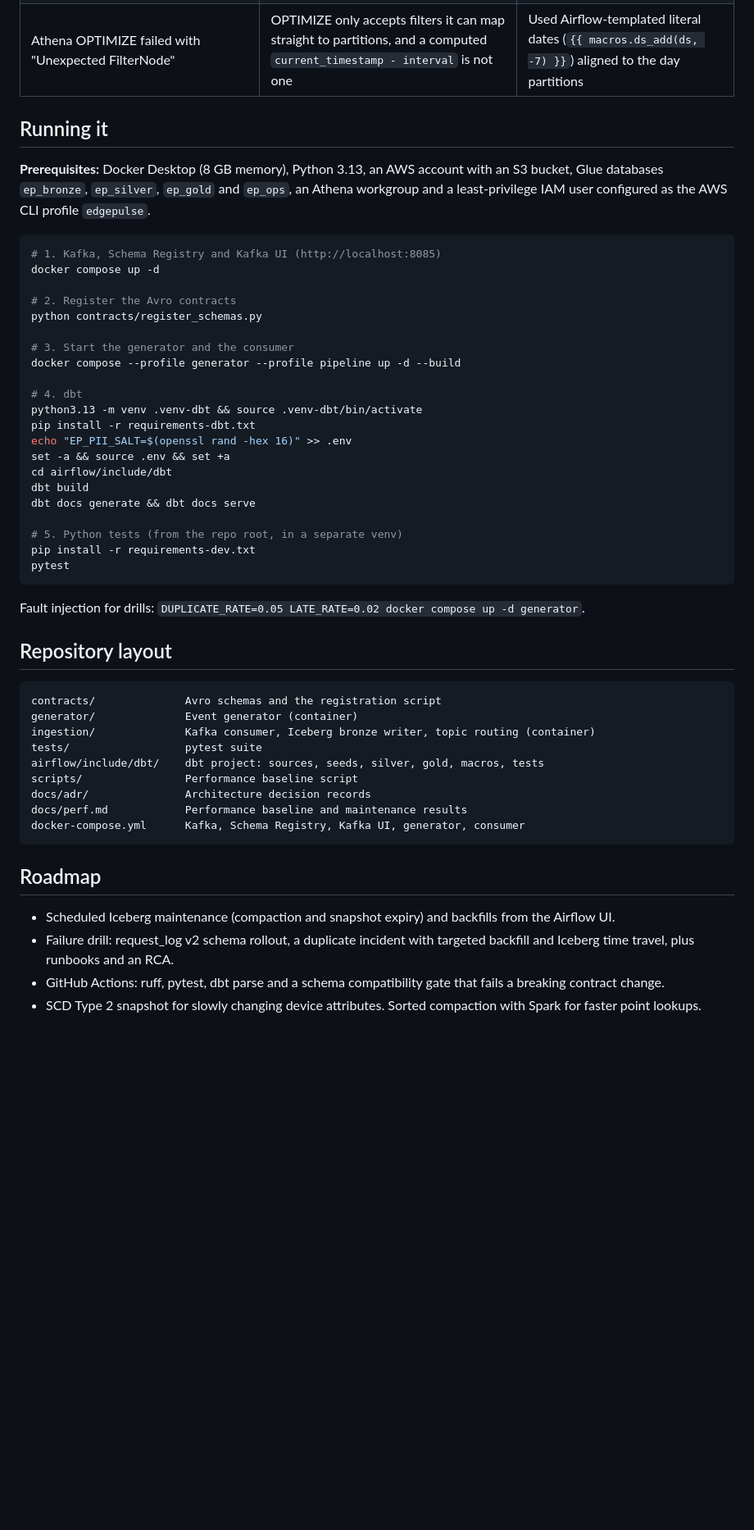
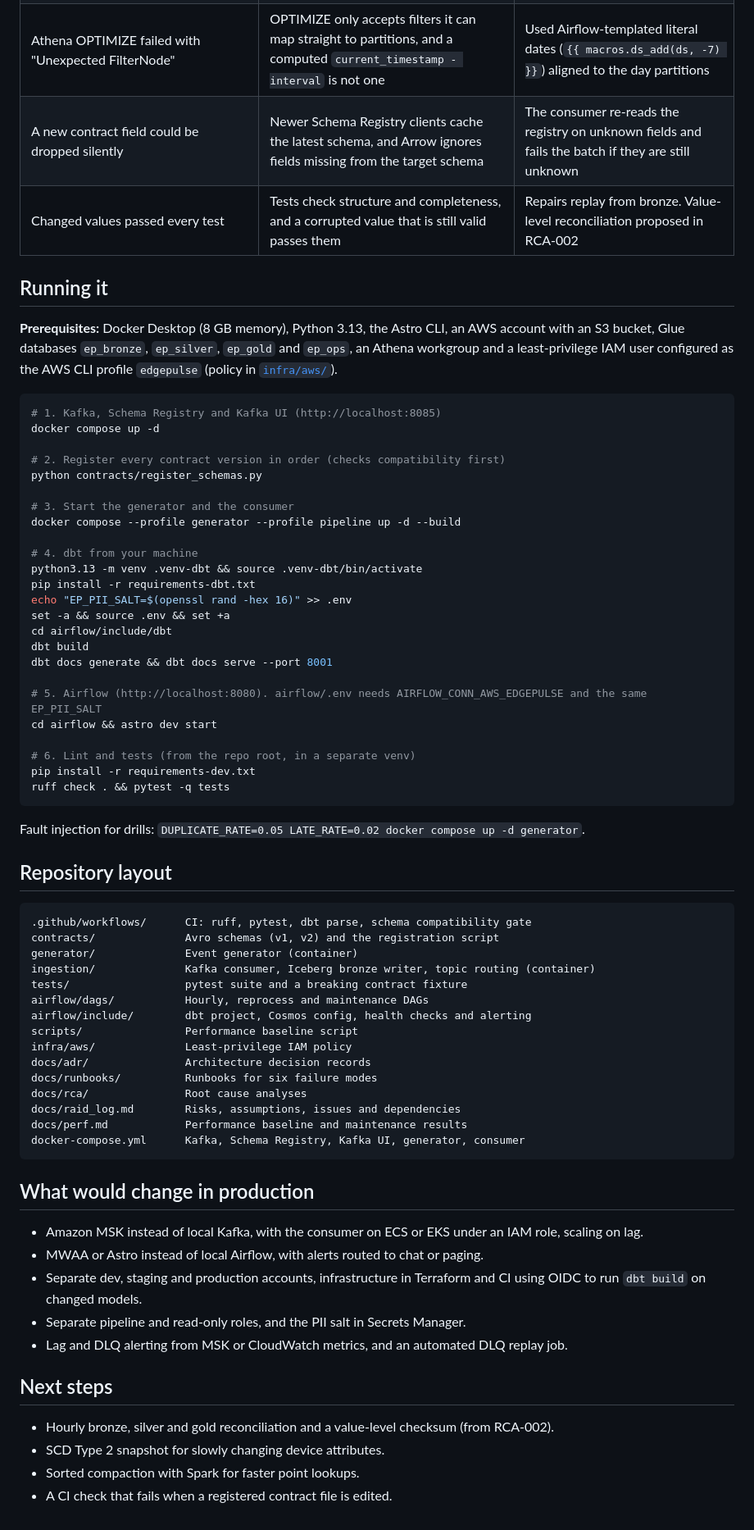
Before and after one commit to SharathPradeep/edgepulse, a Markdown page: README.md, the part around one of its changes. Shown at 82% size. Rendered like a GitHub page; blank space fills up the shorter version.

````diff
--- a/README.md
+++ b/README.md
@@ -108,33 +122,38 @@ From [`docs/perf.md`](docs/perf.md), measured on the same day before and after m
 | Airflow image build failed on `mmh3` | The Astro image runs Python 3.14 and dbt-athena pins an `mmh3` version with no 3.14 wheel, so it had to compile without a C compiler | Added `build-essential` to `packages.txt` |
 | Cosmos tasks failed with `No module named 'airflow.providers.amazon'` | Cosmos's Athena profile mapping reads AWS credentials through the Amazon provider | Added `apache-airflow-providers-amazon` to `requirements.txt` |
 | Athena OPTIMIZE failed with "Unexpected FilterNode" | OPTIMIZE only accepts filters it can map straight to partitions, and a computed `current_timestamp - interval` is not one | Used Airflow-templated literal dates (`{{ macros.ds_add(ds, -7) }}`) aligned to the day partitions |
+| A new contract field could be dropped silently | Newer Schema Registry clients cache the latest schema, and Arrow ignores fields missing from the target schema | The consumer re-reads the registry on unknown fields and fails the batch if they are still unknown |
+| Changed values passed every test | Tests check structure and completeness, and a corrupted value that is still valid passes them | Repairs replay from bronze. Value-level reconciliation proposed in RCA-002 |
 
 ## Running it
 
-**Prerequisites:** Docker Desktop (8 GB memory), Python 3.13, an AWS account with an S3 bucket, Glue databases `ep_bronze`, `ep_silver`, `ep_gold` and `ep_ops`, an Athena workgroup and a least-privilege IAM user configured as the AWS CLI profile `edgepulse`.
+**Prerequisites:** Docker Desktop (8 GB memory), Python 3.13, the Astro CLI, an AWS account with an S3 bucket, Glue databases `ep_bronze`, `ep_silver`, `ep_gold` and `ep_ops`, an Athena workgroup and a least-privilege IAM user configured as the AWS CLI profile `edgepulse` (policy in [`infra/aws/`](infra/aws/)).
 
 ```bash
 # 1. Kafka, Schema Registry and Kafka UI (http://localhost:8085)
 docker compose up -d
 
-# 2. Register the Avro contracts
+# 2. Register every contract version in order (checks compatibility first)
 python contracts/register_schemas.py
 
 # 3. Start the generator and the consumer
 docker compose --profile generator --profile pipeline up -d --build
 
-# 4. dbt
+# 4. dbt from your machine
 python3.13 -m venv .venv-dbt && source .venv-dbt/bin/activate
 pip install -r requirements-dbt.txt
 echo "EP_PII_SALT=$(openssl rand -hex 16)" >> .env
 set -a && source .env && set +a
 cd airflow/include/dbt
 dbt build
-dbt docs generate && dbt docs serve
+dbt docs generate && dbt docs serve --port 8001
 
-# 5. Python tests (from the repo root, in a separate venv)
+# 5. Airflow (http://localhost:8080). airflow/.env needs AIRFLOW_CONN_AWS_EDGEPULSE and the same EP_PII_SALT
+cd airflow && astro dev start
+
+# 6. Lint and tests (from the repo root, in a separate venv)
 pip install -r requirements-dev.txt
-pytest
+ruff check . && pytest -q tests
 ```
 
 Fault injection for drills: `DUPLICATE_RATE=0.05 LATE_RATE=0.02 docker compose up -d generator`.
@@ -142,20 +161,34 @@ Fault injection for drills: `DUPLICATE_RATE=0.05 LATE_RATE=0.02 docker compose u
 ## Repository layout
 
 ```
-contracts/              Avro schemas and the registration script
+.github/workflows/      CI: ruff, pytest, dbt parse, schema compatibility gate
+contracts/              Avro schemas (v1, v2) and the registration script
 generator/              Event generator (container)
 ingestion/              Kafka consumer, Iceberg bronze writer, topic routing (container)
-tests/                  pytest suite
-airflow/include/dbt/    dbt project: sources, seeds, silver, gold, macros, tests
+tests/                  pytest suite and a breaking contract fixture
+airflow/dags/           Hourly, reprocess and maintenance DAGs
+airflow/include/        dbt project, Cosmos config, health checks and alerting
 scripts/                Performance baseline script
+infra/aws/              Least-privilege IAM policy
 docs/adr/               Architecture decision records
+docs/runbooks/          Runbooks for six failure modes
+docs/rca/               Root cause analyses
+docs/raid_log.md        Risks, assumptions, issues and dependencies
 docs/perf.md            Performance baseline and maintenance results
 docker-compose.yml      Kafka, Schema Registry, Kafka UI, generator, consumer
 ```
 
-## Roadmap
+## What would change in production
 
-- Scheduled Iceberg maintenance (compaction and snapshot expiry) and backfills from the Airflow UI.
-- Failure drill: request_log v2 schema rollout, a duplicate incident with targeted backfill and Iceberg time travel, plus runbooks and an RCA.
-- GitHub Actions: ruff, pytest, dbt parse and a schema compatibility gate that fails a breaking contract change.
-- SCD Type 2 snapshot for slowly changing device attributes. Sorted compaction with Spark for faster point lookups.
+- Amazon MSK instead of local Kafka, with the consumer on ECS or EKS under an IAM role, scaling on lag.
+- MWAA or Astro instead of local Airflow, with alerts routed to chat or paging.
+- Separate dev, staging and production accounts, infrastructure in Terraform and CI using OIDC to run `dbt build` on changed models.
+- Separate pipeline and read-only roles, and the PII salt in Secrets Manager.
+- Lag and DLQ alerting from MSK or CloudWatch metrics, and an automated DLQ replay job.
+
+## Next steps
+
+- Hourly bronze, silver and gold reconciliation and a value-level checksum (from RCA-002).
+- SCD Type 2 snapshot for slowly changing device attributes.
+- Sorted compaction with Spark for faster point lookups.
+- A CI check that fails when a registered contract file is edited.
````
Also changed, not shown: other parts of README.md (+39 -25 lines), docs/raid_log.md (added, +50 -0 lines), docs/images/airflow_hourly.png (added), docs/images/lineage.png (added).
